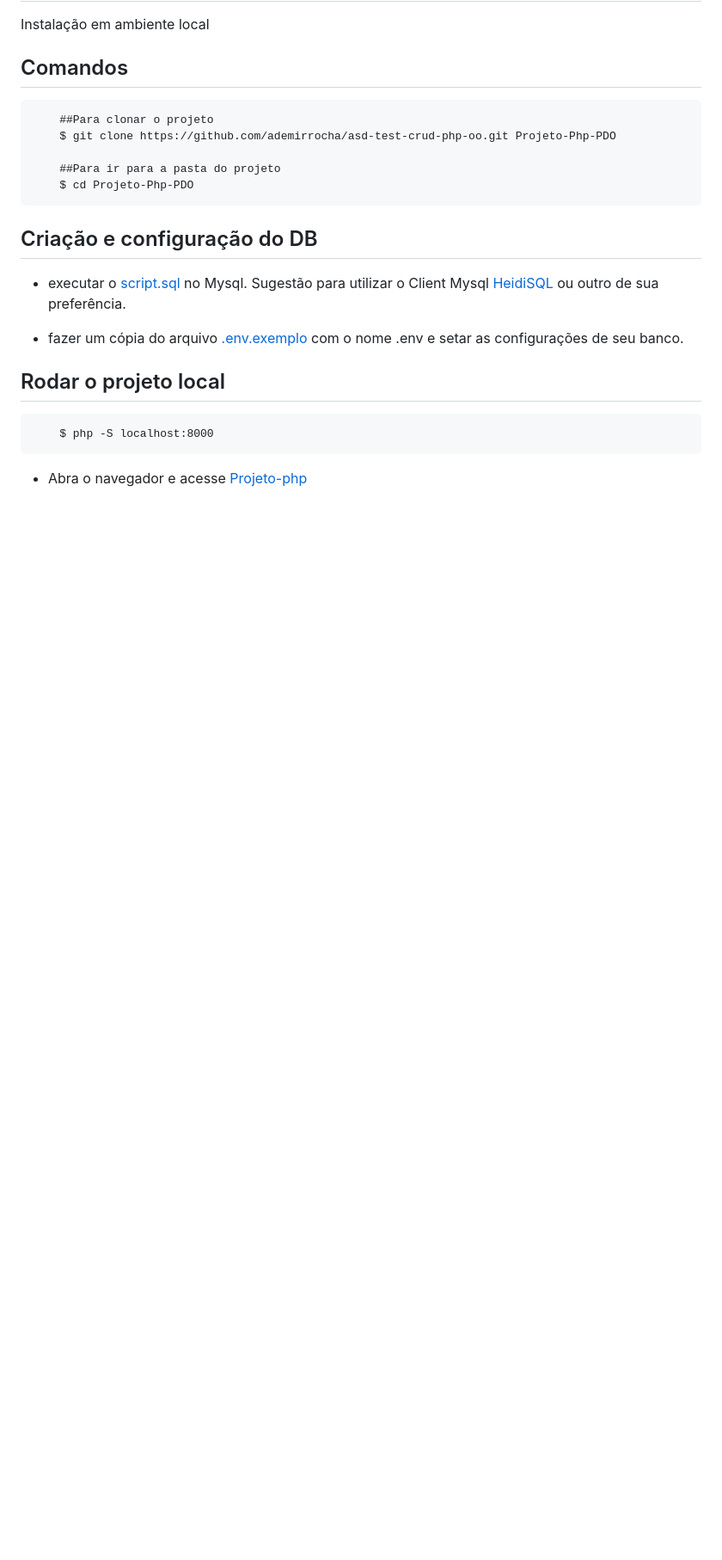
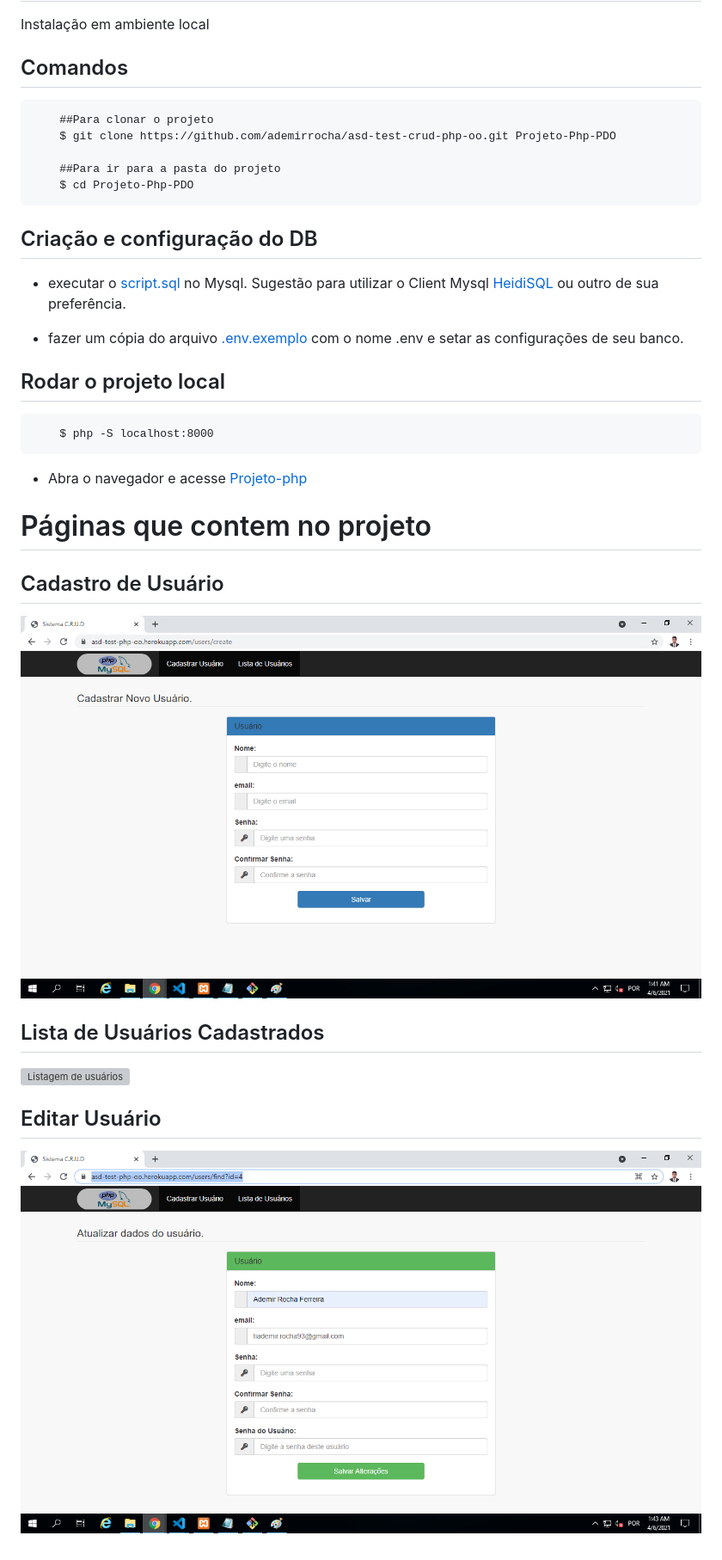
Before and after one commit to ademirrocha/asd-test-crud-php-oo, a Markdown page: README.md, the part around the change. Shown: that part at 86% size. GitHub-like rendering; pictures changed too: examples/create-users.png (added), examples/update-users.png (added); blank space fills up the shorter version; grey boxes are pictures that could not be loaded.

Commit message:
Add images a doc readme

````diff
--- a/README.md
+++ b/README.md
@@ -38,3 +38,23 @@ Instalação em ambiente local
 ```
 
 * Abra o navegador e acesse [Projeto-php](http://localhost:8000)
+
+
+
+# Páginas que contem no projeto
+
+## Cadastro de Usuário
+
+![Cadastro de usuários](https://github.com/ademirrocha/asd-test-crud-php-oo/blob/main/examples/create-users.png)
+
+
+
+## Lista de Usuários Cadastrados
+
+![Listagem de usuários](https://github.com/ademirrocha/asd-test-crud-php-oo/blob/main/examples/list-users.png)
+
+
+
+## Editar Usuário
+
+![Editar usuário](https://github.com/ademirrocha/asd-test-crud-php-oo/blob/main/examples/update-users.png)
````
Also changed, not shown: examples/lista-users.png (added), 1 other file.
